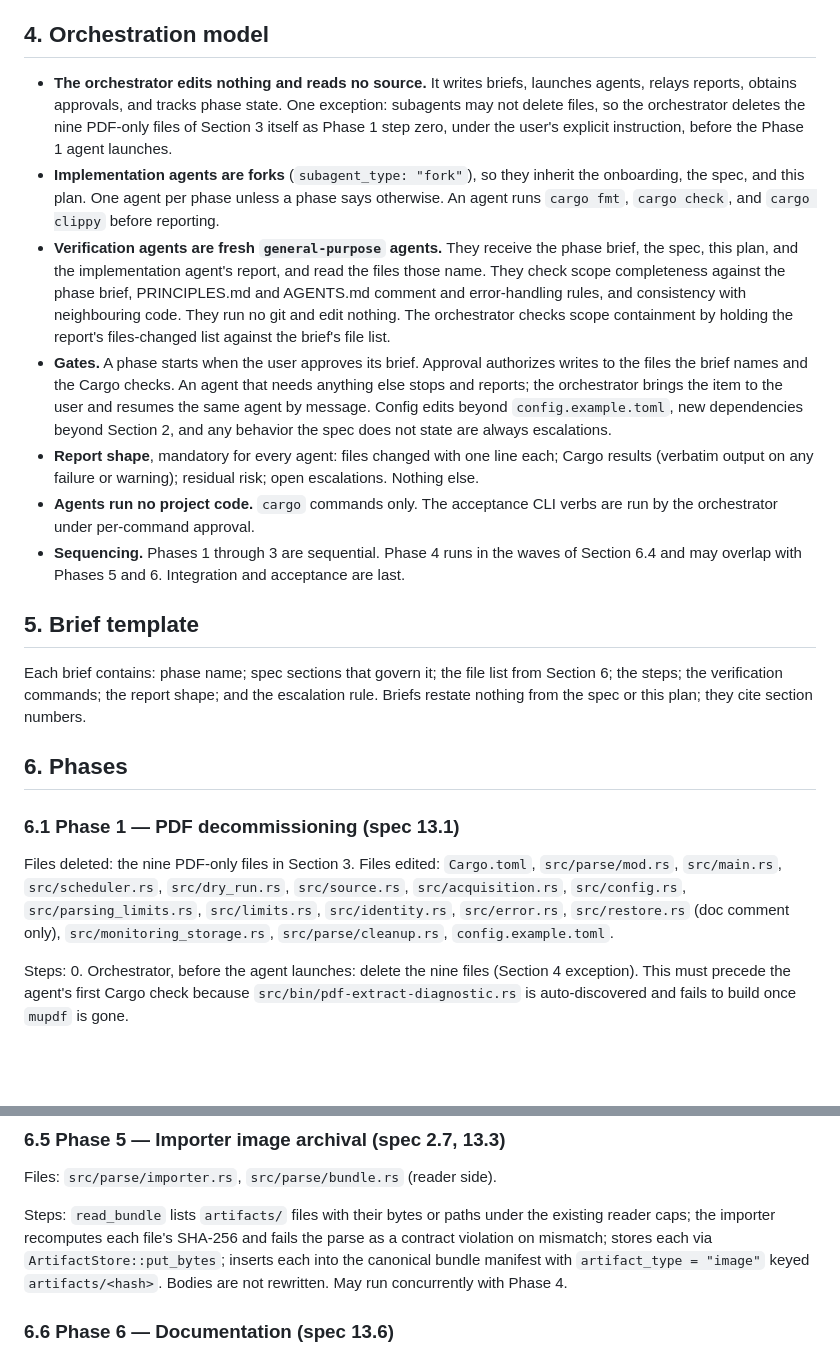
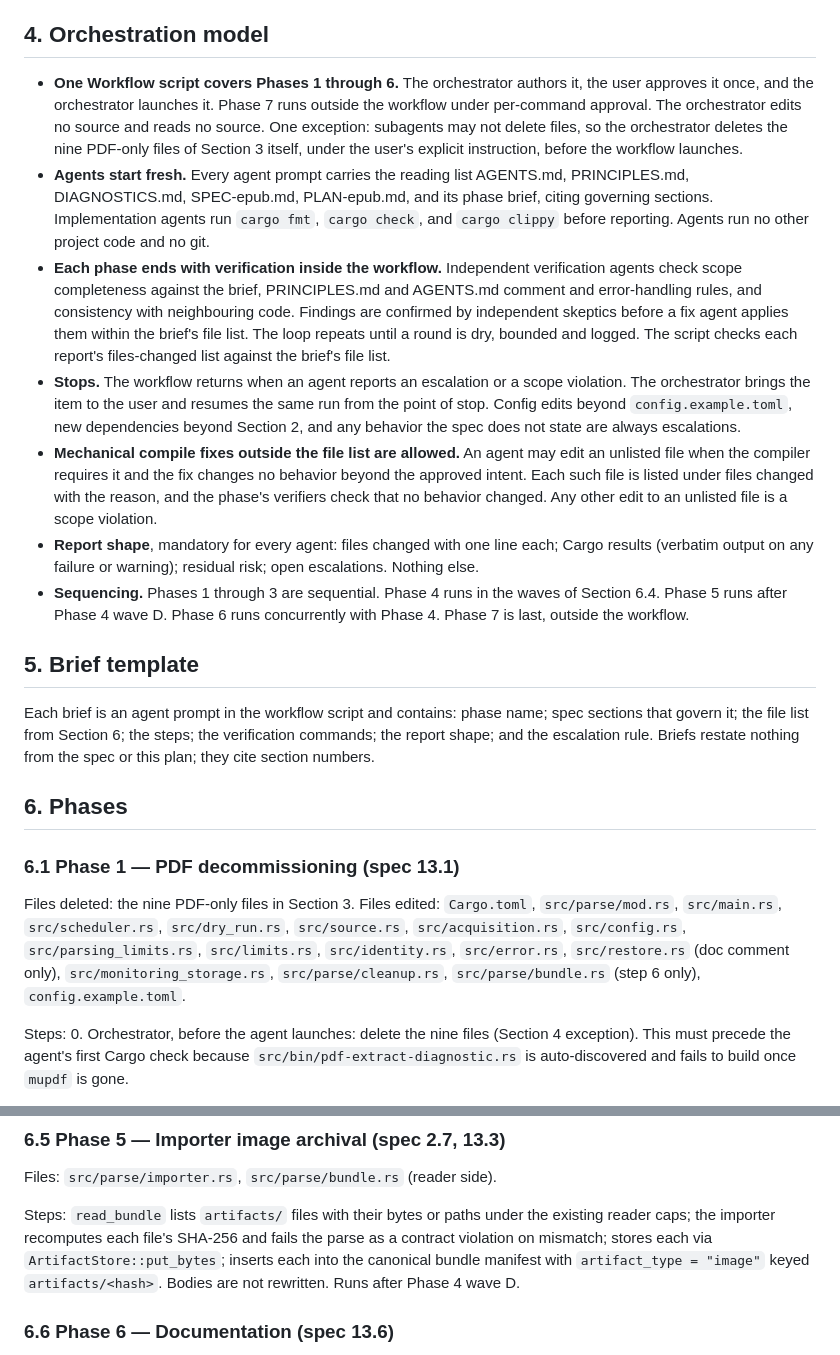
Before and after one commit to gitjburns/data-store, a Markdown page: PLAN-epub.md, 2 parts joined by grey strips. Drawn GitHub-style; blank space fills up the shorter version.

Commit message:
epub plan update

```diff
--- a/PLAN-epub.md
+++ b/PLAN-epub.md
@@ -138,40 +138,46 @@ re-deriving them; anything else is read at phase time.
 
 ## 4. Orchestration model
 
-- **The orchestrator edits nothing and reads no source.** It writes briefs,
-  launches agents, relays reports, obtains approvals, and tracks phase state.
-  One exception: subagents may not delete files, so the orchestrator deletes
-  the nine PDF-only files of Section 3 itself as Phase 1 step zero, under the
-  user's explicit instruction, before the Phase 1 agent launches.
-- **Implementation agents are forks** (`subagent_type: "fork"`), so they
-  inherit the onboarding, the spec, and this plan. One agent per phase unless
-  a phase says otherwise. An agent runs `cargo fmt`, `cargo check`, and
-  `cargo clippy` before reporting.
-- **Verification agents are fresh `general-purpose` agents.** They receive
-  the phase brief, the spec, this plan, and the implementation agent's
-  report, and read the files those name. They check scope completeness
-  against the phase brief, PRINCIPLES.md and AGENTS.md comment and
-  error-handling rules, and consistency with neighbouring code. They run no
-  git and edit nothing. The orchestrator checks scope containment by holding
-  the report's files-changed list against the brief's file list.
-- **Gates.** A phase starts when the user approves its brief. Approval
-  authorizes writes to the files the brief names and the Cargo checks. An
-  agent that needs anything else stops and reports; the orchestrator brings
-  the item to the user and resumes the same agent by message. Config edits
-  beyond `config.example.toml`, new dependencies beyond Section 2, and any
-  behavior the spec does not state are always escalations.
+- **One Workflow script covers Phases 1 through 6.** The orchestrator
+  authors it, the user approves it once, and the orchestrator launches it.
+  Phase 7 runs outside the workflow under per-command approval. The
+  orchestrator edits no source and reads no source. One exception: subagents
+  may not delete files, so the orchestrator deletes the nine PDF-only files
+  of Section 3 itself, under the user's explicit instruction, before the
+  workflow launches.
+- **Agents start fresh.** Every agent prompt carries the reading list
+  AGENTS.md, PRINCIPLES.md, DIAGNOSTICS.md, SPEC-epub.md, PLAN-epub.md, and
+  its phase brief, citing governing sections. Implementation agents run
+  `cargo fmt`, `cargo check`, and `cargo clippy` before reporting. Agents run
+  no other project code and no git.
+- **Each phase ends with verification inside the workflow.** Independent
+  verification agents check scope completeness against the brief,
+  PRINCIPLES.md and AGENTS.md comment and error-handling rules, and
+  consistency with neighbouring code. Findings are confirmed by independent
+  skeptics before a fix agent applies them within the brief's file list. The
+  loop repeats until a round is dry, bounded and logged. The script checks
+  each report's files-changed list against the brief's file list.
+- **Stops.** The workflow returns when an agent reports an escalation or a
+  scope violation. The orchestrator brings the item to the user and resumes
+  the same run from the point of stop. Config edits beyond
+  `config.example.toml`, new dependencies beyond Section 2, and any behavior
+  the spec does not state are always escalations.
+- **Mechanical compile fixes outside the file list are allowed.** An agent
+  may edit an unlisted file when the compiler requires it and the fix changes
+  no behavior beyond the approved intent. Each such file is listed under
+  files changed with the reason, and the phase's verifiers check that no
+  behavior changed. Any other edit to an unlisted file is a scope violation.
 - **Report shape**, mandatory for every agent: files changed with one line
   each; Cargo results (verbatim output on any failure or warning); residual
   risk; open escalations. Nothing else.
-- **Agents run no project code.** `cargo` commands only. The acceptance CLI
-  verbs are run by the orchestrator under per-command approval.
 - **Sequencing.** Phases 1 through 3 are sequential. Phase 4 runs in the
-  waves of Section 6.4 and may overlap with Phases 5 and 6. Integration and
-  acceptance are last.
+  waves of Section 6.4. Phase 5 runs after Phase 4 wave D. Phase 6 runs
+  concurrently with Phase 4. Phase 7 is last, outside the workflow.
 
 ## 5. Brief template
 
-Each brief contains: phase name; spec sections that govern it; the file list
+Each brief is an agent prompt in the workflow script and contains: phase
+name; spec sections that govern it; the file list
 from Section 6; the steps; the verification commands; the report shape; and
 the escalation rule. Briefs restate nothing from the spec or this plan; they
 cite section numbers.
@@ -185,7 +191,8 @@ Files deleted: the nine PDF-only files in Section 3. Files edited:
 `src/dry_run.rs`, `src/source.rs`, `src/acquisition.rs`, `src/config.rs`,
 `src/parsing_limits.rs`, `src/limits.rs`, `src/identity.rs`, `src/error.rs`,
 `src/restore.rs` (doc comment only), `src/monitoring_storage.rs`,
-`src/parse/cleanup.rs`, `config.example.toml`.
+`src/parse/cleanup.rs`, `src/parse/bundle.rs` (step 6 only),
+`config.example.toml`.
 
 Steps:
 0. Orchestrator, before the agent launches: delete the nine files (Section
@@ -304,7 +311,7 @@ the existing reader caps; the importer recomputes each file's SHA-256 and
 fails the parse as a contract violation on mismatch; stores each via
 `ArtifactStore::put_bytes`; inserts each into the canonical bundle manifest
 with `artifact_type = "image"` keyed `artifacts/<hash>`. Bodies are not
-rewritten. May run concurrently with Phase 4.
+rewritten. Runs after Phase 4 wave D.
 
 ### 6.6 Phase 6 — Documentation (spec 13.6)
 
```
